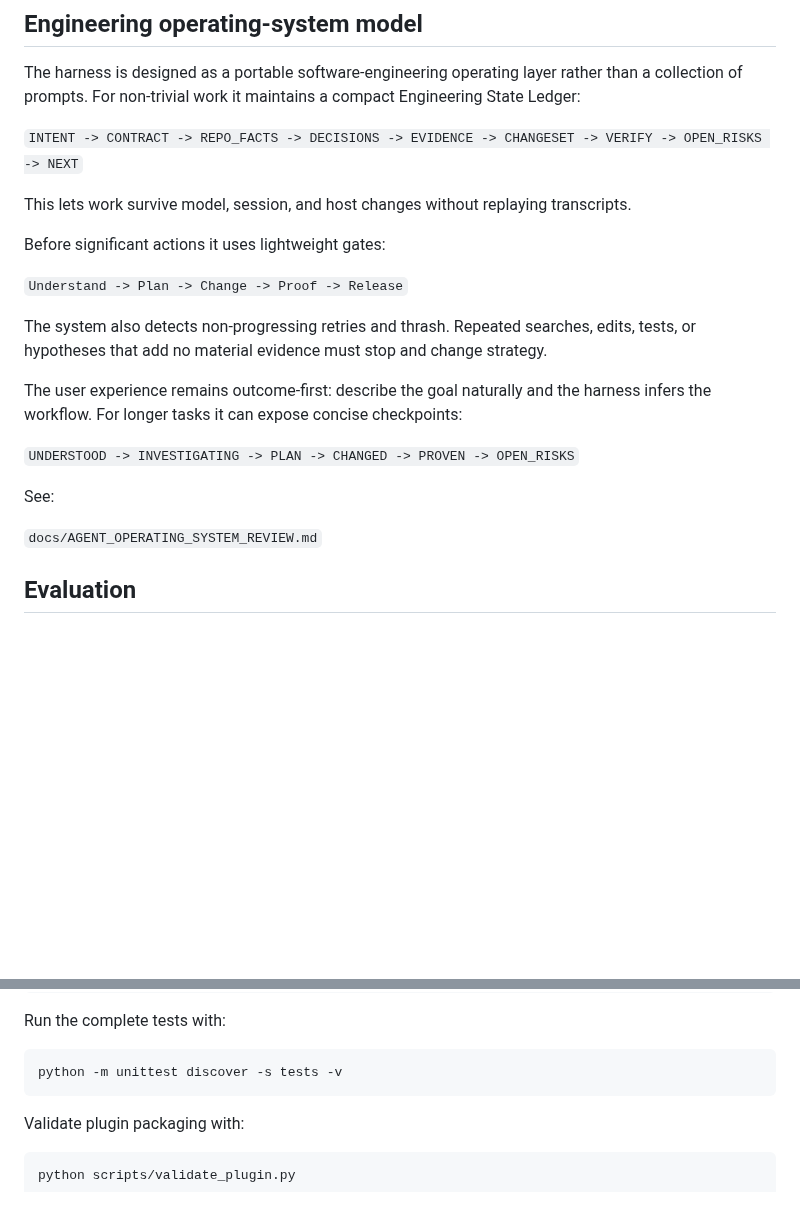
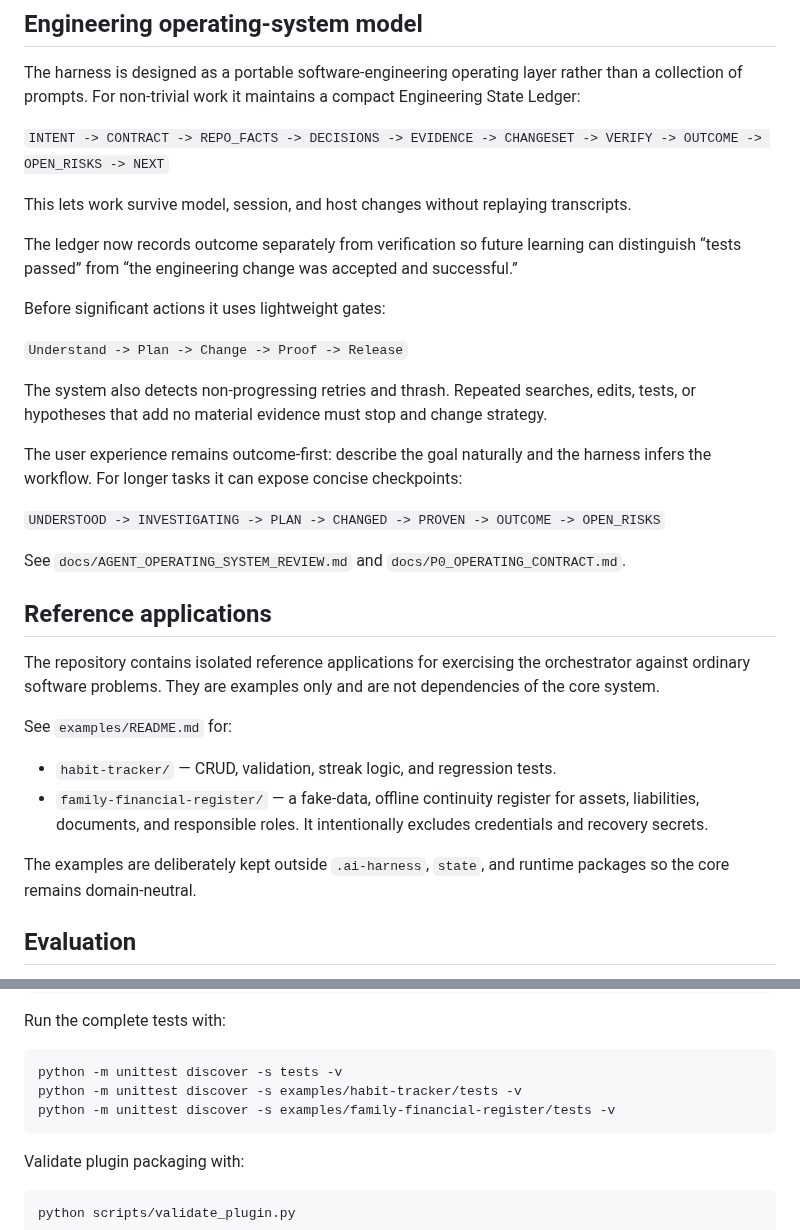
Before and after one commit to sourabhJainR/Hello_world_With_Structure, a Markdown page: README.md, 2 parts joined by grey strips. Drawn GitHub-style; blank space fills up the shorter version.

````diff
--- a/README.md
+++ b/README.md
@@ -218,9 +218,11 @@ Detailed adaptation and licensing review:
 
 The harness is designed as a portable software-engineering operating layer rather than a collection of prompts. For non-trivial work it maintains a compact Engineering State Ledger:
 
-`INTENT -> CONTRACT -> REPO_FACTS -> DECISIONS -> EVIDENCE -> CHANGESET -> VERIFY -> OPEN_RISKS -> NEXT`
+`INTENT -> CONTRACT -> REPO_FACTS -> DECISIONS -> EVIDENCE -> CHANGESET -> VERIFY -> OUTCOME -> OPEN_RISKS -> NEXT`
 
 This lets work survive model, session, and host changes without replaying transcripts.
+
+The ledger now records outcome separately from verification so future learning can distinguish “tests passed” from “the engineering change was accepted and successful.”
 
 Before significant actions it uses lightweight gates:
 
@@ -230,11 +232,20 @@ The system also detects non-progressing retries and thrash. Repeated searches, e
 
 The user experience remains outcome-first: describe the goal naturally and the harness infers the workflow. For longer tasks it can expose concise checkpoints:
 
-`UNDERSTOOD -> INVESTIGATING -> PLAN -> CHANGED -> PROVEN -> OPEN_RISKS`
+`UNDERSTOOD -> INVESTIGATING -> PLAN -> CHANGED -> PROVEN -> OUTCOME -> OPEN_RISKS`
 
-See:
+See `docs/AGENT_OPERATING_SYSTEM_REVIEW.md` and `docs/P0_OPERATING_CONTRACT.md`.
 
-`docs/AGENT_OPERATING_SYSTEM_REVIEW.md`
+## Reference applications
+
+The repository contains isolated reference applications for exercising the orchestrator against ordinary software problems. They are examples only and are not dependencies of the core system.
+
+See `examples/README.md` for:
+
+- `habit-tracker/` — CRUD, validation, streak logic, and regression tests.
+- `family-financial-register/` — a fake-data, offline continuity register for assets, liabilities, documents, and responsible roles. It intentionally excludes credentials and recovery secrets.
+
+The examples are deliberately kept outside `.ai-harness`, `state`, and runtime packages so the core remains domain-neutral.
 
 ## Evaluation
 
@@ -250,6 +261,8 @@ Run the complete tests with:
 
 ```bash
 python -m unittest discover -s tests -v
+python -m unittest discover -s examples/habit-tracker/tests -v
+python -m unittest discover -s examples/family-financial-register/tests -v
 ```
 
 Validate plugin packaging with:
````
